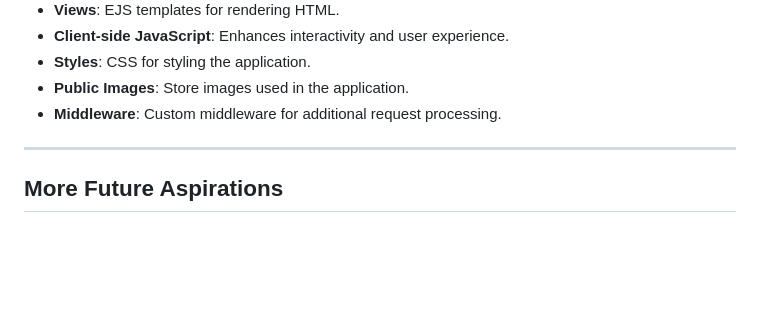
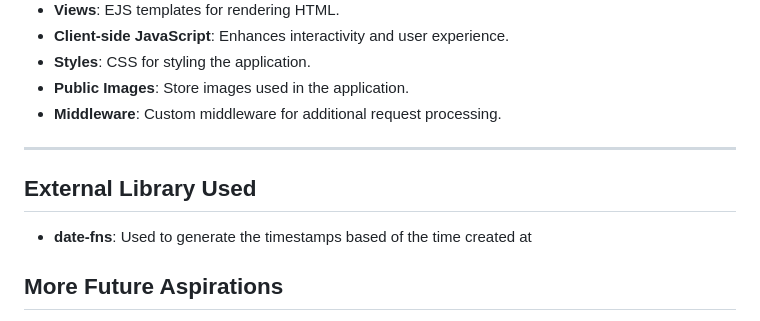
Before and after one commit to cassius2828/Lineup-Legends, a Markdown page: README.md, the part around the change. Drawn GitHub-style; blank space fills up the shorter version.

Commit message:
added external library used

```diff
--- a/README.md
+++ b/README.md
@@ -63,6 +63,10 @@ Welcome to **Lineup Legends**, the ultimate fantasy basketball lineup creation a
 
 ---
 
+## External Library Used
+- **date-fns**: Used to generate the timestamps based of the time created at
+
+
 ## More Future Aspirations
 I had a great time creating this application for my project and would love to collaborate with others one day to make this an open source project. I would like to turn this into a React Native app and use React for a web facing application. Although, I am open to staying with EJS. For styles I would like to move to sass, as you see everything is jumbled into one large stylesheet which would make maintanence a bit tougher.
 
```
